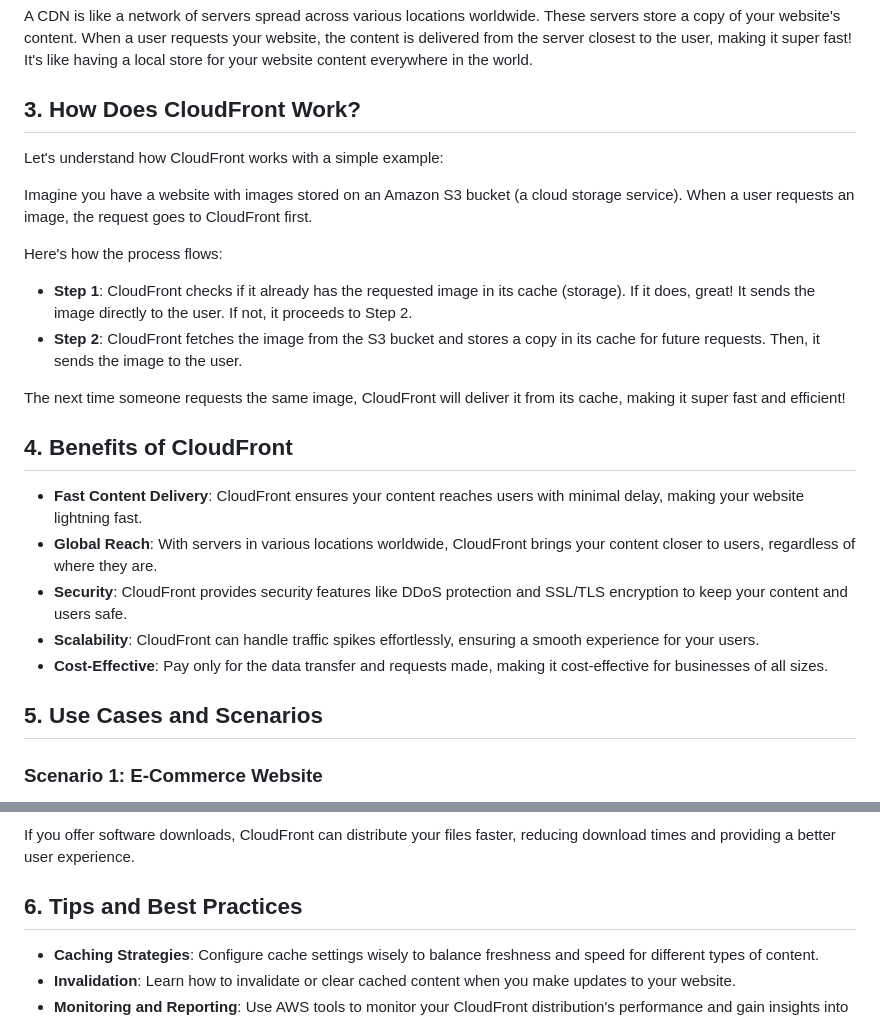
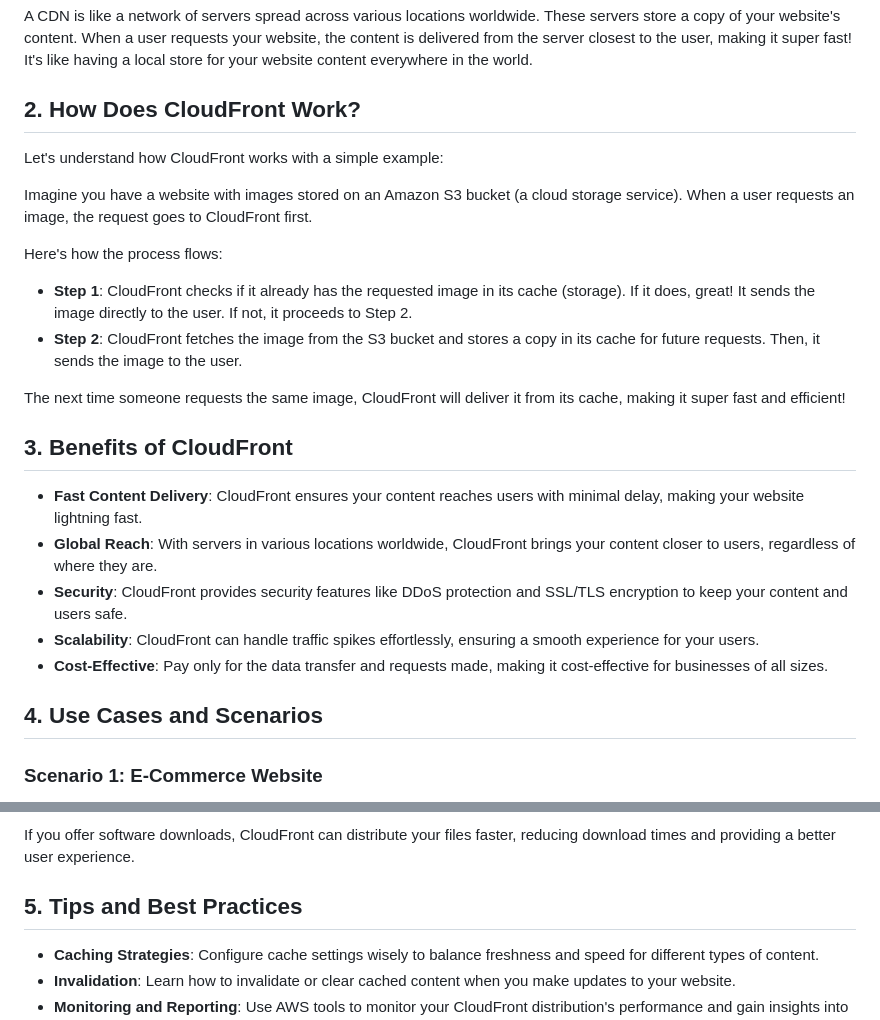
Before and after one commit to Pavan-1997/AWS_CDN, a Markdown page: README.md, 2 parts joined by grey strips. Rendered like a GitHub page.

```diff
--- a/README.md
+++ b/README.md
@@ -14,7 +14,7 @@ Imagine you have a website with lots of cool content, like images, videos, and d
 A CDN is like a network of servers spread across various locations worldwide. These servers store a copy of your website's content. When a user requests your website, the content is delivered from the server closest to the user, making it super fast! It's like having a local store for your website content everywhere in the world.
 
 
-## 3. How Does CloudFront Work?
+## 2. How Does CloudFront Work?
 
 Let's understand how CloudFront works with a simple example:
 
@@ -27,7 +27,7 @@ Here's how the process flows:
 The next time someone requests the same image, CloudFront will deliver it from its cache, making it super fast and efficient!
 
 
-## 4. Benefits of CloudFront
+## 3. Benefits of CloudFront
 
 - **Fast Content Delivery**: CloudFront ensures your content reaches users with minimal delay, making your website lightning fast.
 - **Global Reach**: With servers in various locations worldwide, CloudFront brings your content closer to users, regardless of where they are.
@@ -36,7 +36,7 @@ The next time someone requests the same image, CloudFront will deliver it from i
 - **Cost-Effective**: Pay only for the data transfer and requests made, making it cost-effective for businesses of all sizes.
 
 
-## 5. Use Cases and Scenarios
+## 4. Use Cases and Scenarios
 
 ### Scenario 1: E-Commerce Website
 Let's say you have an e-commerce website that sells products globally. By using CloudFront, your product images and videos load quickly for customers all over the world, improving the shopping experience.
@@ -48,7 +48,7 @@ You're running a video streaming platform. With CloudFront, you can stream video
 If you offer software downloads, CloudFront can distribute your files faster, reducing download times and providing a better user experience.
 
 
-## 6. Tips and Best Practices
+## 5. Tips and Best Practices
 
 - **Caching Strategies**: Configure cache settings wisely to balance freshness and speed for different types of content.
 - **Invalidation**: Learn how to invalidate or clear cached content when you make updates to your website.
```
